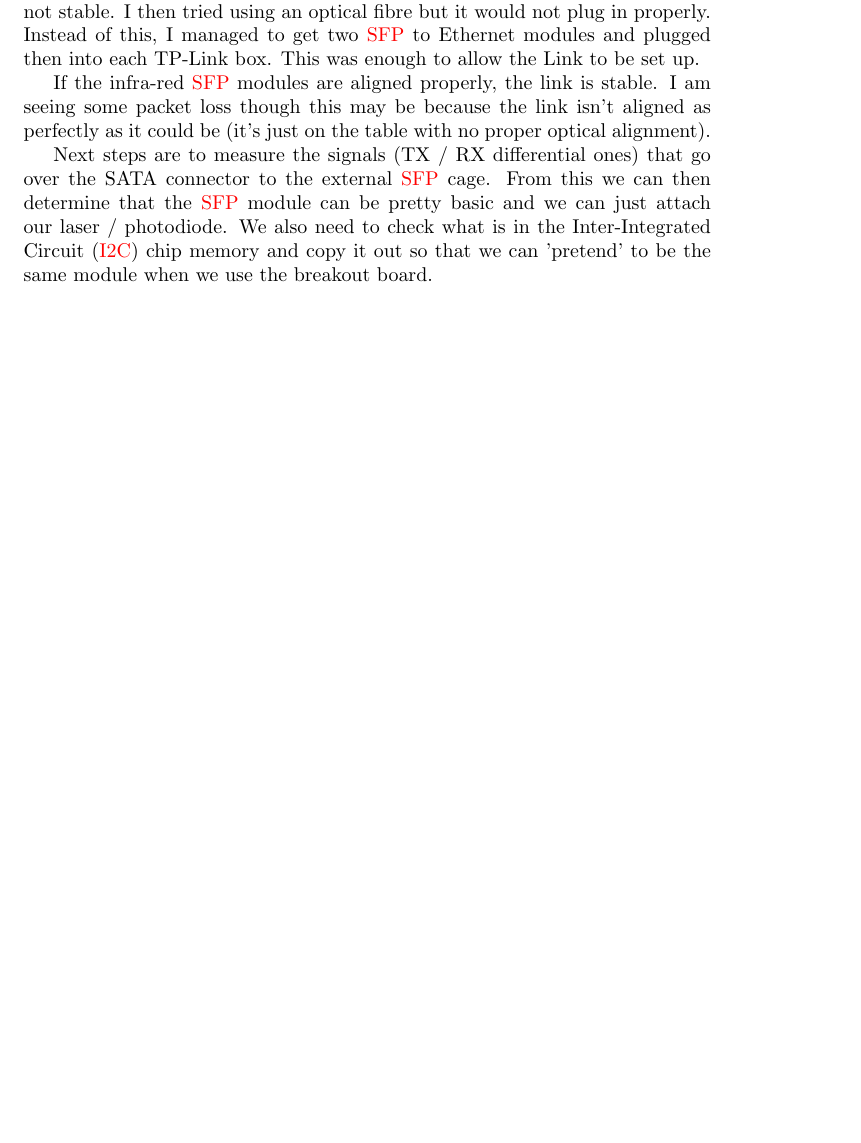
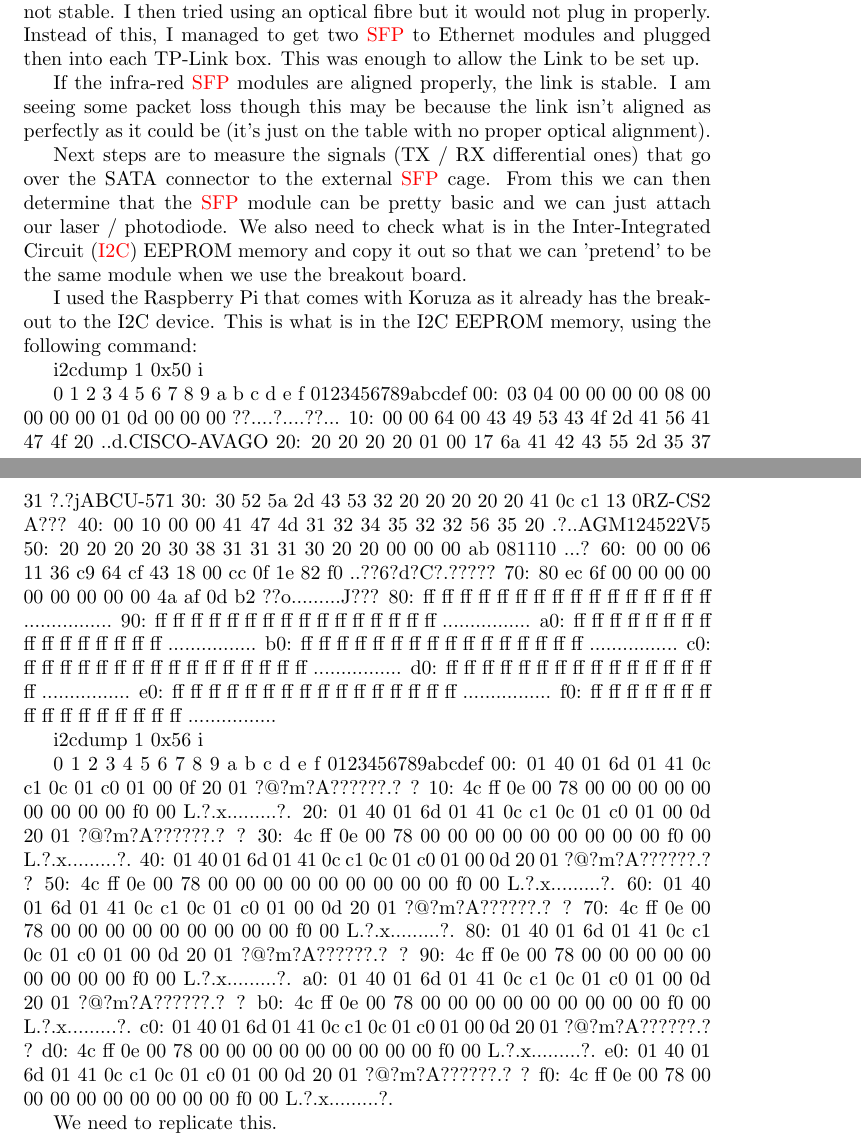
Before and after one commit to CBindahouse/AquaFi, a LaTeX paper (development/development.tex, which reads development/notes.tex): part of page 3 of 5 before the commit and two parts of pages 3 and 4 of 6 after it, the two joined at a grey line, cut so that both start at the same text, the shorter picture padded with empty space. Compiled offline with pdfLaTeX.

Commit message:
I found what was in the EEPROM memory
Used i2cdump to get the information.

```diff
--- a/development/notes.tex
+++ b/development/notes.tex
@@ -71,6 +74,53 @@ alignment).
 Next steps are to measure the signals (TX / RX differential ones) that go over
 the SATA connector to the external \ac{SFP} cage. From this we can then
 determine that the \ac{SFP} module can be pretty basic and we can just attach
-our laser / photodiode. We also need to check what is in the \ac{I2C} chip
+our laser / photodiode. We also need to check what is in the \ac{I2C} EEPROM
 memory and copy it out so that we can 'pretend' to be the same module when
 we use the breakout board.
+
+I used the Raspberry Pi that comes with Koruza as it already has the breakout
+to the I2C device. This is what is in the I2C EEPROM memory, using the
+following command:
+
+	i2cdump 1 0x50 i
+
+     0  1  2  3  4  5  6  7  8  9  a  b  c  d  e  f    0123456789abcdef
+00: 03 04 00 00 00 00 08 00 00 00 00 01 0d 00 00 00    ??....?....??...
+10: 00 00 64 00 43 49 53 43 4f 2d 41 56 41 47 4f 20    ..d.CISCO-AVAGO
+20: 20 20 20 20 01 00 17 6a 41 42 43 55 2d 35 37 31        ?.?jABCU-571
+30: 30 52 5a 2d 43 53 32 20 20 20 20 20 41 0c c1 13    0RZ-CS2     A???
+40: 00 10 00 00 41 47 4d 31 32 34 35 32 32 56 35 20    .?..AGM124522V5
+50: 20 20 20 20 30 38 31 31 31 30 20 20 00 00 00 ab        081110  ...?
+60: 00 00 06 11 36 c9 64 cf 43 18 00 cc 0f 1e 82 f0    ..??6?d?C?.?????
+70: 80 ec 6f 00 00 00 00 00 00 00 00 00 4a af 0d b2    ??o.........J???
+80: ff ff ff ff ff ff ff ff ff ff ff ff ff ff ff ff    ................
+90: ff ff ff ff ff ff ff ff ff ff ff ff ff ff ff ff    ................
+a0: ff ff ff ff ff ff ff ff ff ff ff ff ff ff ff ff    ................
+b0: ff ff ff ff ff ff ff ff ff ff ff ff ff ff ff ff    ................
+c0: ff ff ff ff ff ff ff ff ff ff ff ff ff ff ff ff    ................
+d0: ff ff ff ff ff ff ff ff ff ff ff ff ff ff ff ff    ................
+e0: ff ff ff ff ff ff ff ff ff ff ff ff ff ff ff ff    ................
+f0: ff ff ff ff ff ff ff ff ff ff ff ff ff ff ff ff    ................
+
+	i2cdump 1 0x56 i
+
+     0  1  2  3  4  5  6  7  8  9  a  b  c  d  e  f    0123456789abcdef
+00: 01 40 01 6d 01 41 0c c1 0c 01 c0 01 00 0f 20 01    ?@?m?A??????.? ?
+10: 4c ff 0e 00 78 00 00 00 00 00 00 00 00 00 f0 00    L.?.x.........?.
+20: 01 40 01 6d 01 41 0c c1 0c 01 c0 01 00 0d 20 01    ?@?m?A??????.? ?
+30: 4c ff 0e 00 78 00 00 00 00 00 00 00 00 00 f0 00    L.?.x.........?.
+40: 01 40 01 6d 01 41 0c c1 0c 01 c0 01 00 0d 20 01    ?@?m?A??????.? ?
+50: 4c ff 0e 00 78 00 00 00 00 00 00 00 00 00 f0 00    L.?.x.........?.
+60: 01 40 01 6d 01 41 0c c1 0c 01 c0 01 00 0d 20 01    ?@?m?A??????.? ?
+70: 4c ff 0e 00 78 00 00 00 00 00 00 00 00 00 f0 00    L.?.x.........?.
+80: 01 40 01 6d 01 41 0c c1 0c 01 c0 01 00 0d 20 01    ?@?m?A??????.? ?
+90: 4c ff 0e 00 78 00 00 00 00 00 00 00 00 00 f0 00    L.?.x.........?.
+a0: 01 40 01 6d 01 41 0c c1 0c 01 c0 01 00 0d 20 01    ?@?m?A??????.? ?
+b0: 4c ff 0e 00 78 00 00 00 00 00 00 00 00 00 f0 00    L.?.x.........?.
+c0: 01 40 01 6d 01 41 0c c1 0c 01 c0 01 00 0d 20 01    ?@?m?A??????.? ?
+d0: 4c ff 0e 00 78 00 00 00 00 00 00 00 00 00 f0 00    L.?.x.........?.
+e0: 01 40 01 6d 01 41 0c c1 0c 01 c0 01 00 0d 20 01    ?@?m?A??????.? ?
+f0: 4c ff 0e 00 78 00 00 00 00 00 00 00 00 00 f0 00    L.?.x.........?.
+
+
+We need to replicate this.
```
Also changed, not shown: development/notes.tex (3 more changed lines).
